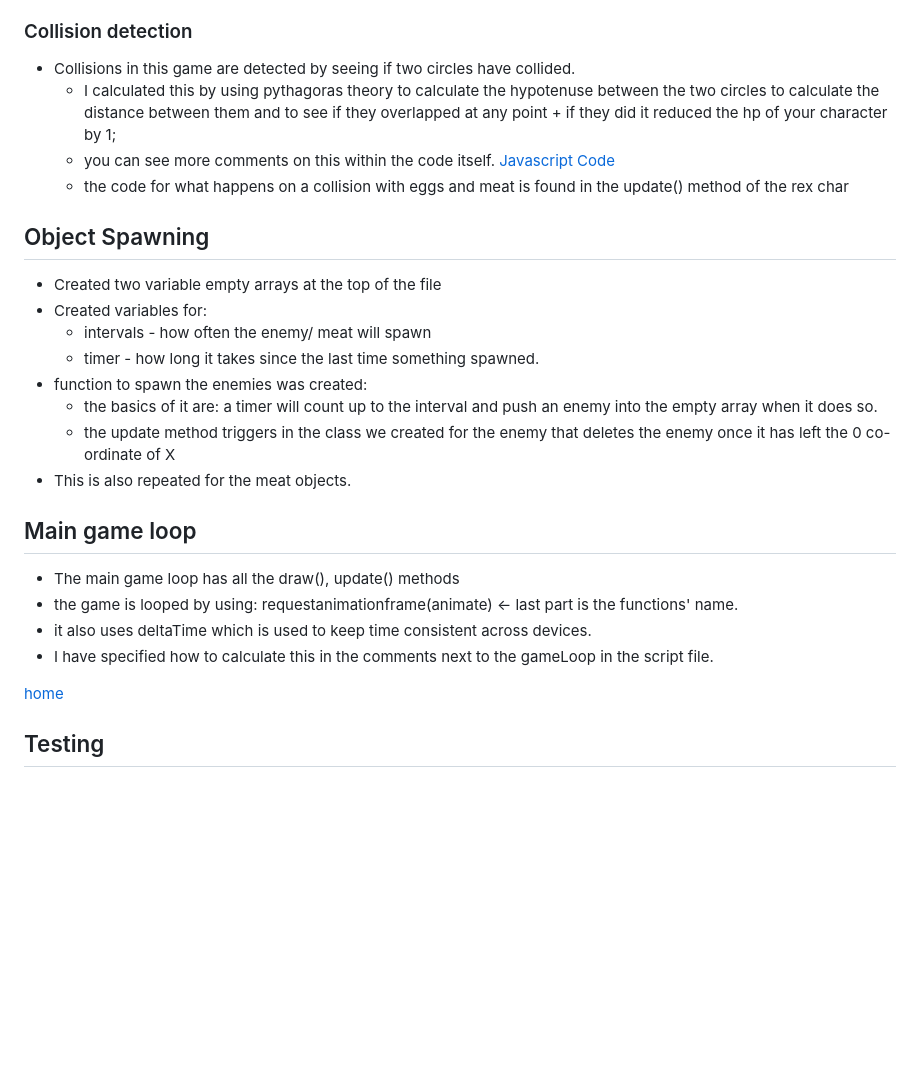
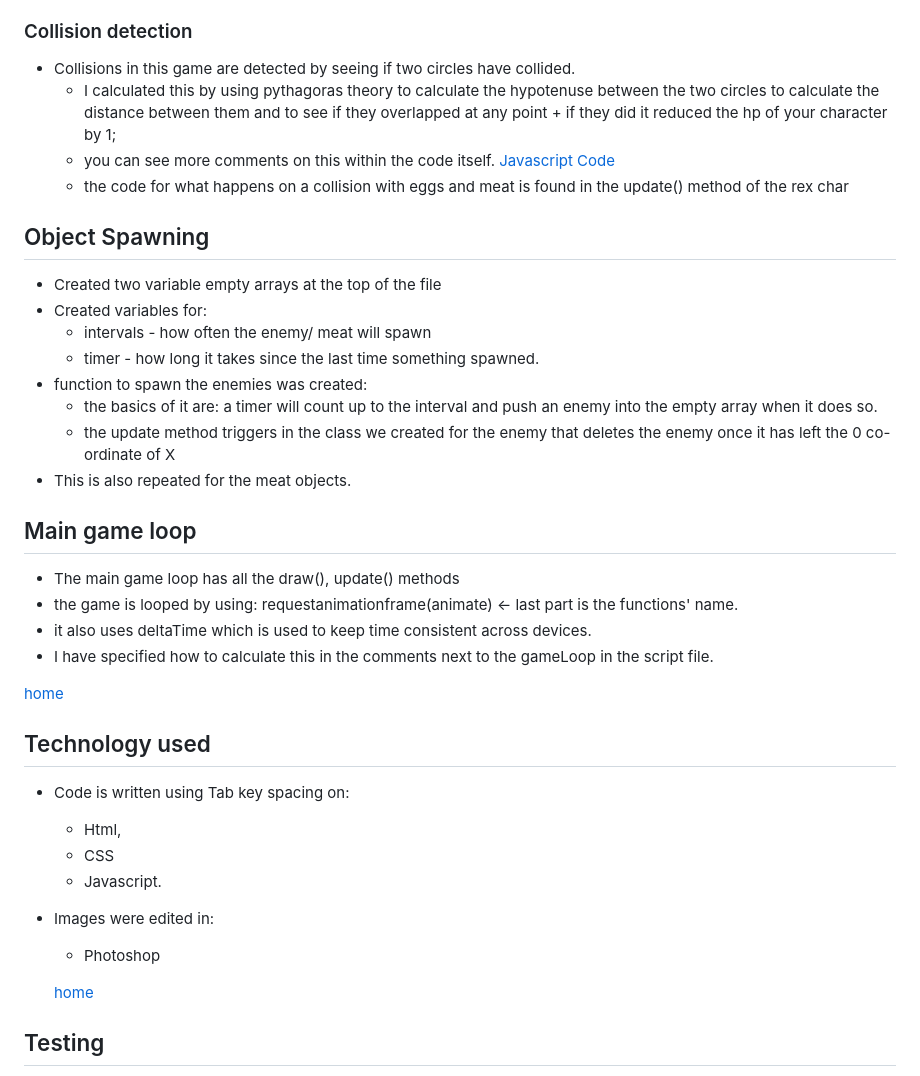
Before and after one commit to LiamEdwards931/JavascriptProject, a Markdown page: README.md, the part around the change printed below. Drawn GitHub-style; blank space fills up the shorter version.

```diff
--- a/README.md
+++ b/README.md
@@ -211,19 +211,19 @@ The instruction page has the main purpose of the game in the middle of the page
 ### Collision detection
 
 - Collisions in this game are detected by seeing if two circles have collided.
-    - I calculated this by using pythagoras theory to calculate the hypotenuse between the two circles to calculate the distance between them and to see if they overlapped at any point + if they did it reduced the hp of your character by 1;
-    - you can see more comments on this within the code itself. [Javascript Code](https://github.com/LiamEdwards931/JavascriptProject/blob/main/assets/javascript/script.js)
-    - the code for what happens on a collision with eggs and meat is found in the update() method of the rex char
+  - I calculated this by using pythagoras theory to calculate the hypotenuse between the two circles to calculate the distance between them and to see if they overlapped at any point + if they did it reduced the hp of your character by 1;
+  - you can see more comments on this within the code itself. [Javascript Code](https://github.com/LiamEdwards931/JavascriptProject/blob/main/assets/javascript/script.js)
+  - the code for what happens on a collision with eggs and meat is found in the update() method of the rex char
 
 ## Object Spawning
 
 - Created two variable empty arrays at the top of the file
 - Created variables for:
-   - intervals - how often the enemy/ meat will spawn
-   - timer - how long it takes since the last time something spawned.
+  - intervals - how often the enemy/ meat will spawn
+  - timer - how long it takes since the last time something spawned.
 - function to spawn the enemies was created:
-    - the basics of it are: a timer will count up to the interval and push an enemy into the empty array when it does so.
-    - the update method triggers in the class we created for the enemy that deletes the enemy once it has left the 0 co-ordinate of X
+  - the basics of it are: a timer will count up to the interval and push an enemy into the empty array when it does so.
+  - the update method triggers in the class we created for the enemy that deletes the enemy once it has left the 0 co-ordinate of X
 - This is also repeated for the meat objects.
 
 ## Main game loop
@@ -234,6 +234,18 @@ The instruction page has the main purpose of the game in the middle of the page
 - I have specified how to calculate this in the comments next to the gameLoop in the script file.
 
 [home](#rex-dash)
+
+## Technology used
+
+- Code is written using Tab key spacing on:
+  - Html,
+  - CSS
+  - Javascript.
+- Images were edited in:
+
+  - Photoshop
+
+  [home](#rex-dash)
 
 ## Testing
 
```
Also changed, not shown: other parts of README.md (+14 -8 lines), assets/images/readmeimg/lighthousescore.png (added), 2 other files.
